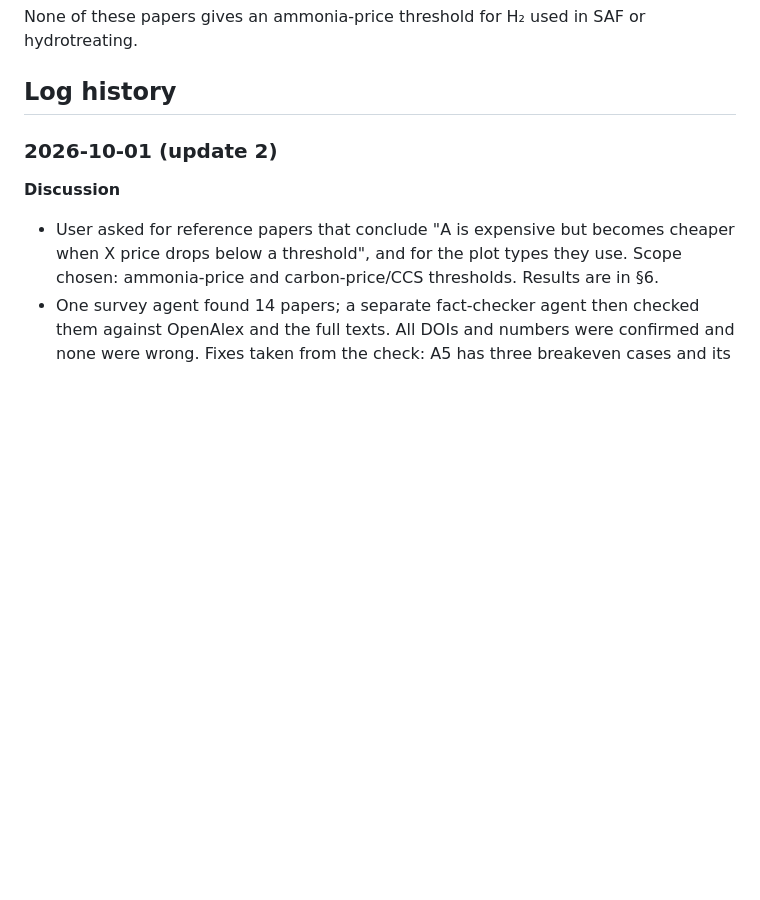
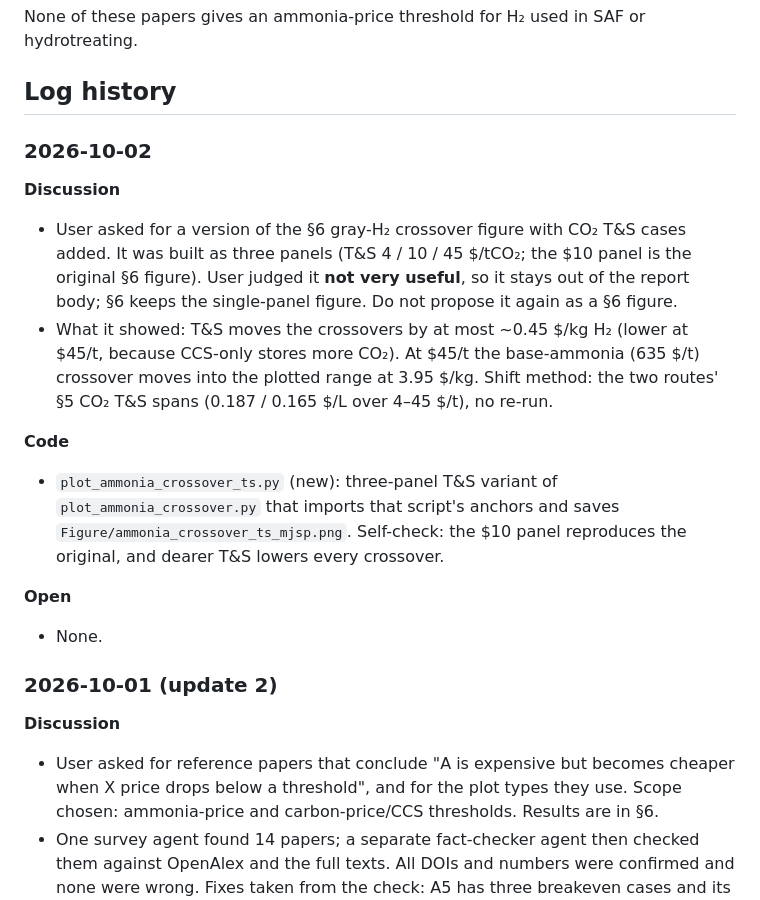
Before and after one commit to Hyein-coder/epel-biomass, a Markdown page: _Tornado_Sensitivity.md, the part around the change. Rendered like a GitHub page; blank space fills up the shorter version.

Commit message:
@ Add CO2 T&S variant of gray-H2 crossover figure; log as not adopted
Co-Authored-By: Claude Opus 5.5 <noreply@anthropic.com>

```diff
--- a/_Tornado_Sensitivity.md
+++ b/_Tornado_Sensitivity.md
@@ -207,6 +207,18 @@ Plot types used for this kind of claim, most to least common:
 None of these papers gives an ammonia-price threshold for H₂ used in SAF or hydrotreating.
 
 ## Log history
+
+### 2026-10-02
+
+**Discussion**
+- User asked for a version of the §6 gray-H₂ crossover figure with CO₂ T&S cases added. It was built as three panels (T&S 4 / 10 / 45 \$/tCO₂; the \$10 panel is the original §6 figure). User judged it **not very useful**, so it stays out of the report body; §6 keeps the single-panel figure. Do not propose it again as a §6 figure.
+- What it showed: T&S moves the crossovers by at most ~0.45 \$/kg H₂ (lower at \$45/t, because CCS-only stores more CO₂). At \$45/t the base-ammonia (635 \$/t) crossover moves into the plotted range at 3.95 \$/kg. Shift method: the two routes' §5 CO₂ T&S spans (0.187 / 0.165 \$/L over 4–45 \$/t), no re-run.
+
+**Code**
+- `plot_ammonia_crossover_ts.py` (new): three-panel T&S variant of `plot_ammonia_crossover.py` that imports that script's anchors and saves `Figure/ammonia_crossover_ts_mjsp.png`. Self-check: the \$10 panel reproduces the original, and dearer T&S lowers every crossover.
+
+**Open**
+- None.
 
 ### 2026-10-01 (update 2)
 
```
Also changed, not shown: Figure/ammonia_crossover_ts_mjsp.png (added), 1 other file.
